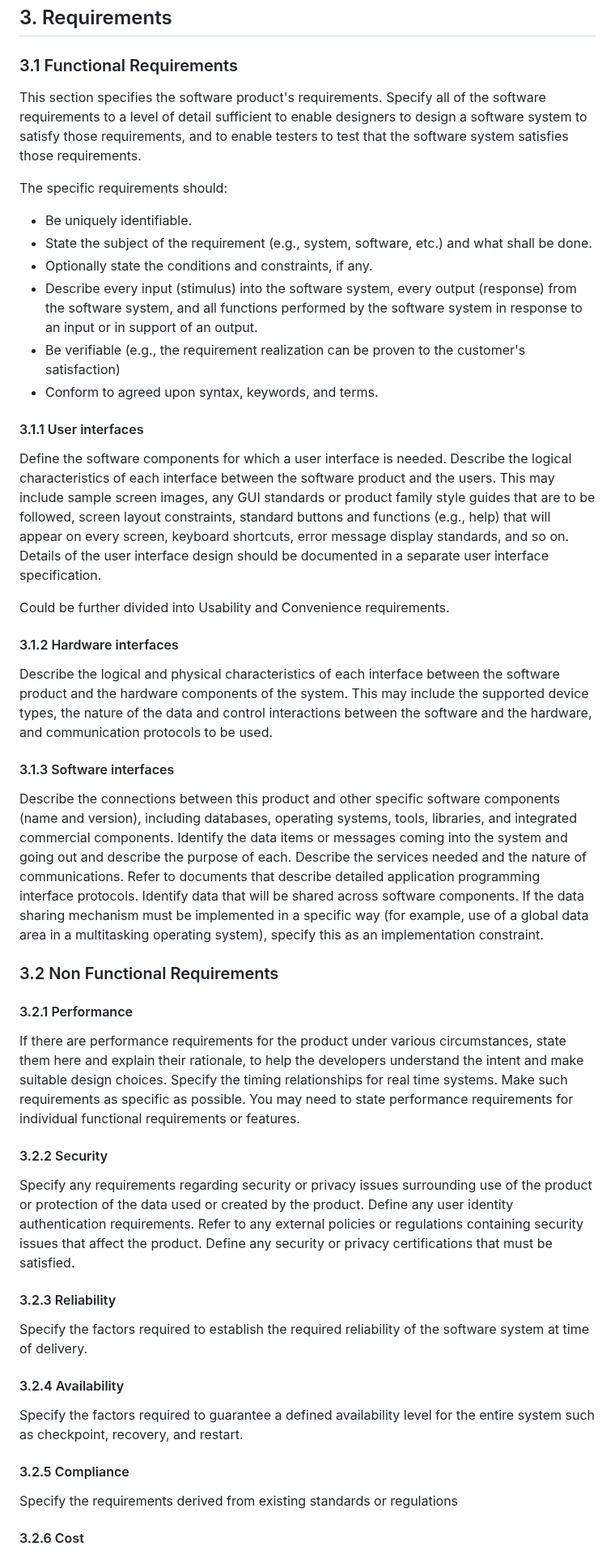
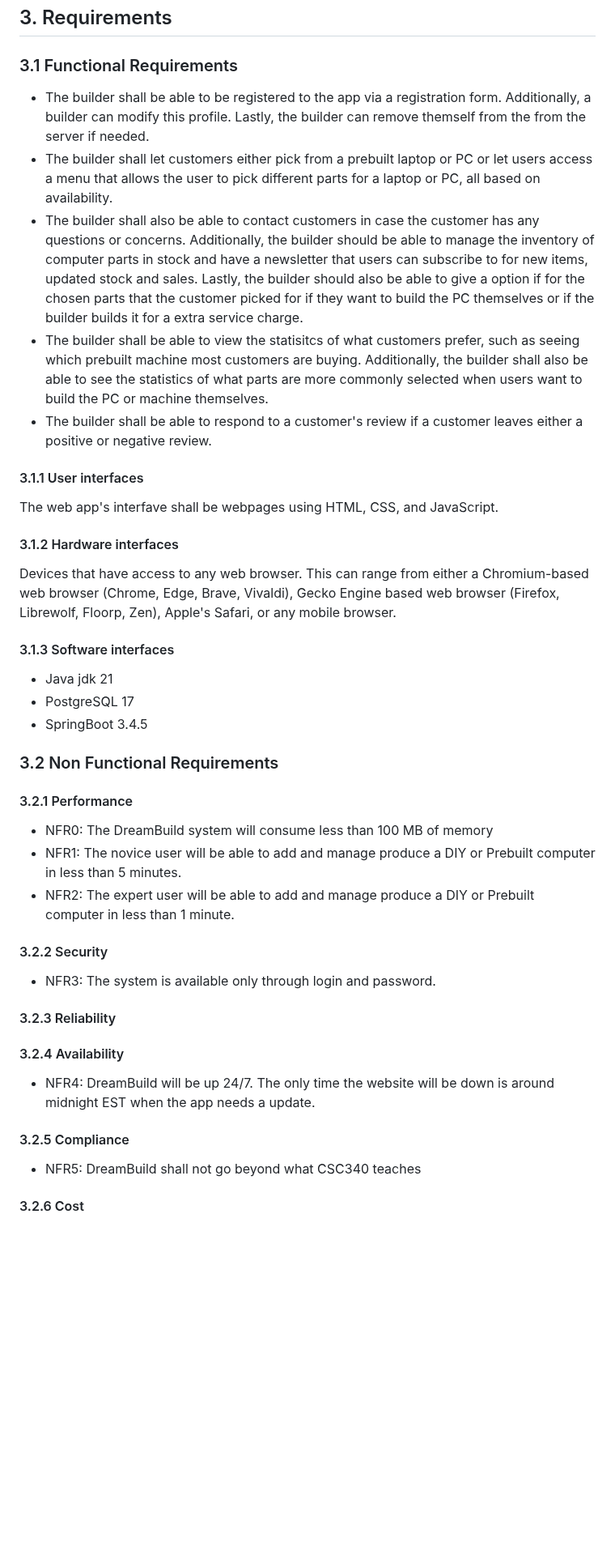
Before and after one commit to tutruong8/f25-team1, a Markdown page: doc/DreamBuild SRS.md, the part around one of its changes. Shown at 81% size. Rendered like a GitHub page; blank space fills up the shorter version.

Commit message:
Section 2, builder functional requirements, and non functional requirements

```diff
--- a/doc/DreamBuild SRS.md
+++ b/doc/DreamBuild SRS.md
@@ -81,42 +71,41 @@ List any assumed factors (as opposed to known facts) that could affect the requi
 ## 3. Requirements
 
 ### 3.1 Functional Requirements
-This section specifies the software product's requirements. Specify all of the software requirements to a level of detail sufficient to enable designers to design a software system to satisfy those requirements, and to enable testers to test that the software system satisfies those requirements.
-
-The specific requirements should:
-* Be uniquely identifiable.
-* State the subject of the requirement (e.g., system, software, etc.) and what shall be done.
-* Optionally state the conditions and constraints, if any.
-* Describe every input (stimulus) into the software system, every output (response) from the software system, and all functions performed by the software system in response to an input or in support of an output.
-* Be verifiable (e.g., the requirement realization can be proven to the customer's satisfaction)
-* Conform to agreed upon syntax, keywords, and terms.
+- The builder shall be able to be registered to the app via a registration form. Additionally, a builder can modify this profile. Lastly, the builder can remove themself from the from the server if needed.
+- The builder shall let customers either pick from a prebuilt laptop or PC or let users access a menu that allows the user to pick different parts for a laptop or PC, all based on availability.
+- The builder shall also be able to contact customers in case the customer has any questions or concerns. Additionally, the builder should be able to manage the inventory of computer parts in stock and have a newsletter that users can subscribe to for new items, updated stock and sales. Lastly, the builder should also be able to give a option if for the chosen parts that the customer picked for if they want to build the PC themselves or if the builder builds it for a extra service charge.
+- The builder shall be able to view the statisitcs of what customers prefer, such as seeing which prebuilt machine most customers are buying. Additionally, the builder shall also be able to see the statistics of what parts are more commonly selected when users want to build the PC or machine themselves.
+- The builder shall be able to respond to a customer's review if a customer leaves either a positive or negative review.
 
 #### 3.1.1 User interfaces
-Define the software components for which a user interface is needed. Describe the logical characteristics of each interface between the software product and the users. This may include sample screen images, any GUI standards or product family style guides that are to be followed, screen layout constraints, standard buttons and functions (e.g., help) that will appear on every screen, keyboard shortcuts, error message display standards, and so on. Details of the user interface design should be documented in a separate user interface specification.
-
-Could be further divided into Usability and Convenience requirements.
+The web app's interfave shall be webpages using HTML, CSS, and JavaScript.
 
 #### 3.1.2 Hardware interfaces
-Describe the logical and physical characteristics of each interface between the software product and the hardware components of the system. This may include the supported device types, the nature of the data and control interactions between the software and the hardware, and communication protocols to be used.
+Devices that have access to any web browser. This can range from either a Chromium-based web browser (Chrome, Edge, Brave, Vivaldi), Gecko Engine based web browser (Firefox, Librewolf, Floorp, Zen), Apple's Safari, or any mobile browser.
 
 #### 3.1.3 Software interfaces
-Describe the connections between this product and other specific software components (name and version), including databases, operating systems, tools, libraries, and integrated commercial components. Identify the data items or messages coming into the system and going out and describe the purpose of each. Describe the services needed and the nature of communications. Refer to documents that describe detailed application programming interface protocols. Identify data that will be shared across software components. If the data sharing mechanism must be implemented in a specific way (for example, use of a global data area in a multitasking operating system), specify this as an implementation constraint.
+- Java jdk 21
+- PostgreSQL 17
+- SpringBoot 3.4.5
 
 ### 3.2 Non Functional Requirements
 
 #### 3.2.1 Performance
-If there are performance requirements for the product under various circumstances, state them here and explain their rationale, to help the developers understand the intent and make suitable design choices. Specify the timing relationships for real time systems. Make such requirements as specific as possible. You may need to state performance requirements for individual functional requirements or features.
+- NFR0: The DreamBuild system will consume less than 100 MB of memory
+- NFR1: The novice user will be able to add and manage produce a DIY or Prebuilt computer in less than 5 minutes.
+- NFR2: The expert user will be able to add and manage produce a DIY or Prebuilt computer in less than 1 minute.
+
 
 #### 3.2.2 Security
-Specify any requirements regarding security or privacy issues surrounding use of the product or protection of the data used or created by the product. Define any user identity authentication requirements. Refer to any external policies or regulations containing security issues that affect the product. Define any security or privacy certifications that must be satisfied.
+- NFR3: The system is available only through login and password.
 
 #### 3.2.3 Reliability
-Specify the factors required to establish the required reliability of the software system at time of delivery.
+
 
 #### 3.2.4 Availability
-Specify the factors required to guarantee a defined availability level for the entire system such as checkpoint, recovery, and restart.
+- NFR4: DreamBuild will be up 24/7. The only time the website will be down is around midnight EST when the app needs a update.
 
 #### 3.2.5 Compliance
-Specify the requirements derived from existing standards or regulations
+- NFR5: DreamBuild shall not go beyond what CSC340 teaches
 
 #### 3.2.6 Cost
```
Also changed, not shown: other parts of doc/DreamBuild SRS.md (+7 -17 lines).
